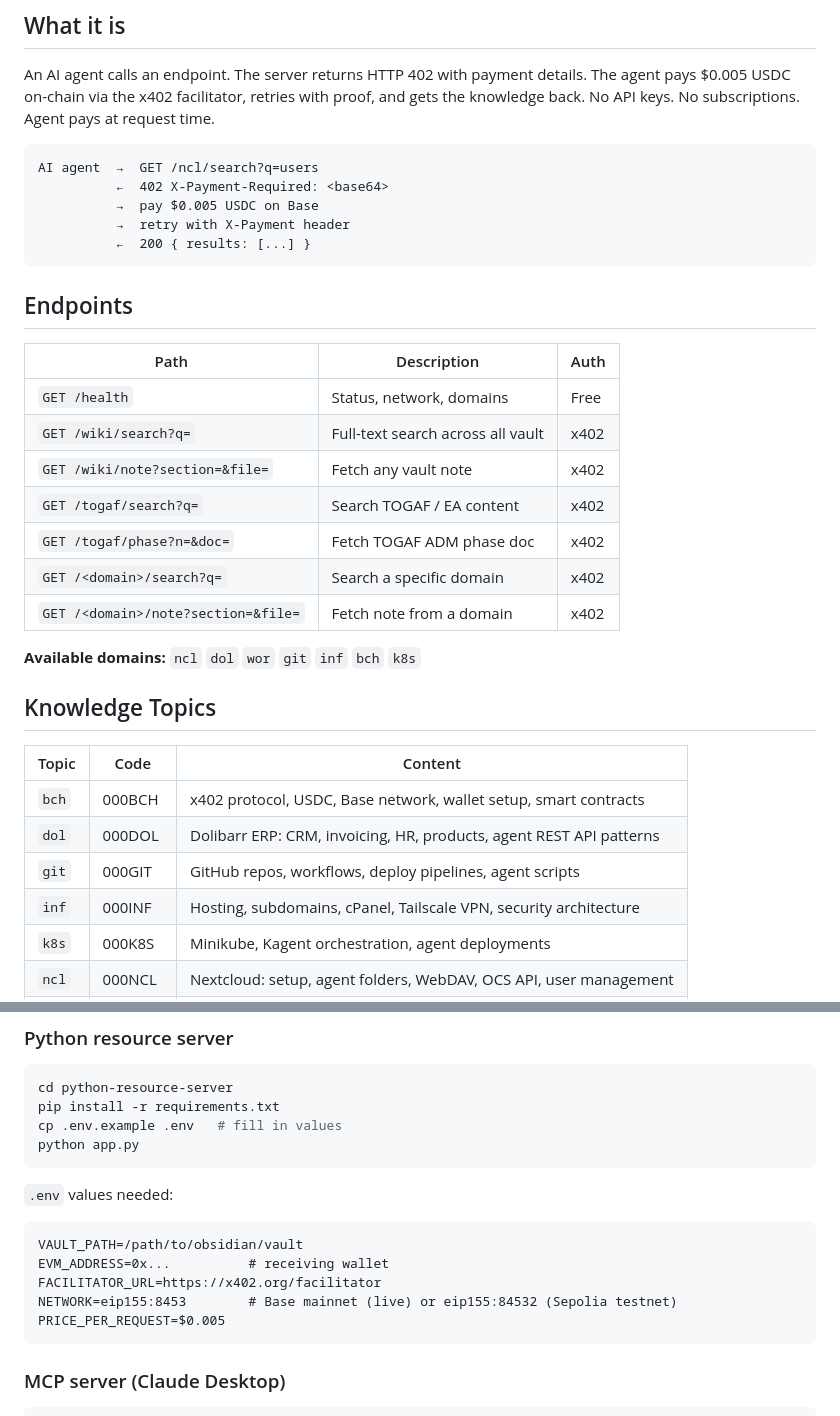
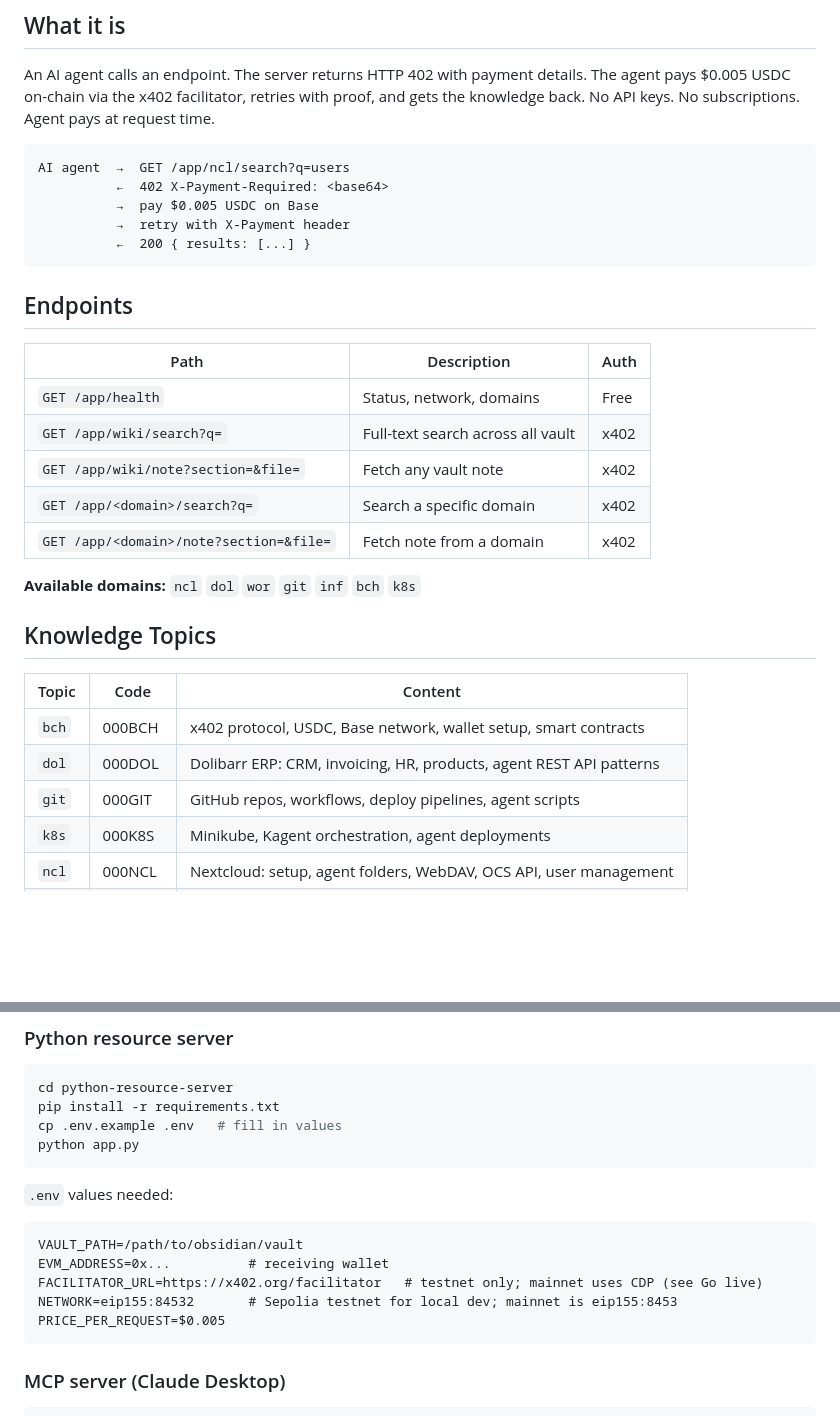
Before and after one commit to NZRTnetwork/000API, a Markdown page: README.md, 2 parts joined by grey strips. GitHub-like rendering; blank space fills up the shorter version.

Commit message:
README: mirror the live homepage (api.nzrtnetwork.com)
- endpoints all require /app mount prefix; drop togaf rows not on homepage
- remove inf from Knowledge Topics (homepage lists it as a domain only)
- .env setup block: testnet default for local dev, mainnet via CDP

Co-Authored-By: Claude Opus 4.8 <noreply@anthropic.com>

````diff
--- a/README.md
+++ b/README.md
@@ -9,7 +9,7 @@ Live at **https://api.nzrtnetwork.com**
 An AI agent calls an endpoint. The server returns HTTP 402 with payment details. The agent pays $0.005 USDC on-chain via the x402 facilitator, retries with proof, and gets the knowledge back. No API keys. No subscriptions. Agent pays at request time.
 
 ```
-AI agent  →  GET /ncl/search?q=users
+AI agent  →  GET /app/ncl/search?q=users
           ←  402 X-Payment-Required: <base64>
           →  pay $0.005 USDC on Base
           →  retry with X-Payment header
@@ -20,13 +20,11 @@ AI agent  →  GET /ncl/search?q=users
 
 | Path | Description | Auth |
 |------|-------------|------|
-| `GET /health` | Status, network, domains | Free |
-| `GET /wiki/search?q=` | Full-text search across all vault | x402 |
-| `GET /wiki/note?section=&file=` | Fetch any vault note | x402 |
-| `GET /togaf/search?q=` | Search TOGAF / EA content | x402 |
-| `GET /togaf/phase?n=&doc=` | Fetch TOGAF ADM phase doc | x402 |
-| `GET /<domain>/search?q=` | Search a specific domain | x402 |
-| `GET /<domain>/note?section=&file=` | Fetch note from a domain | x402 |
+| `GET /app/health` | Status, network, domains | Free |
+| `GET /app/wiki/search?q=` | Full-text search across all vault | x402 |
+| `GET /app/wiki/note?section=&file=` | Fetch any vault note | x402 |
+| `GET /app/<domain>/search?q=` | Search a specific domain | x402 |
+| `GET /app/<domain>/note?section=&file=` | Fetch note from a domain | x402 |
 
 **Available domains:** `ncl` `dol` `wor` `git` `inf` `bch` `k8s`
 
@@ -37,7 +35,6 @@ AI agent  →  GET /ncl/search?q=users
 | `bch` | 000BCH | x402 protocol, USDC, Base network, wallet setup, smart contracts |
 | `dol` | 000DOL | Dolibarr ERP: CRM, invoicing, HR, products, agent REST API patterns |
 | `git` | 000GIT | GitHub repos, workflows, deploy pipelines, agent scripts |
-| `inf` | 000INF | Hosting, subdomains, cPanel, Tailscale VPN, security architecture |
 | `k8s` | 000K8S | Minikube, Kagent orchestration, agent deployments |
 | `ncl` | 000NCL | Nextcloud: setup, agent folders, WebDAV, OCS API, user management |
 | `wor` | 000WOR | WordPress: ICS site, NCS site, REST API, Kadence, WP agent patterns |
@@ -80,8 +77,8 @@ python app.py
 ```
 VAULT_PATH=/path/to/obsidian/vault
 EVM_ADDRESS=0x...          # receiving wallet
-FACILITATOR_URL=https://x402.org/facilitator
-NETWORK=eip155:8453        # Base mainnet (live) or eip155:84532 (Sepolia testnet)
+FACILITATOR_URL=https://x402.org/facilitator   # testnet only; mainnet uses CDP (see Go live)
+NETWORK=eip155:84532       # Sepolia testnet for local dev; mainnet is eip155:8453
 PRICE_PER_REQUEST=$0.005
 ```
 
````
